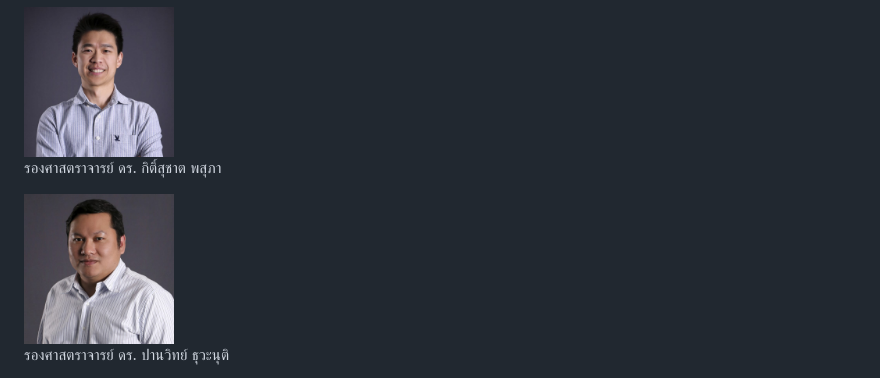
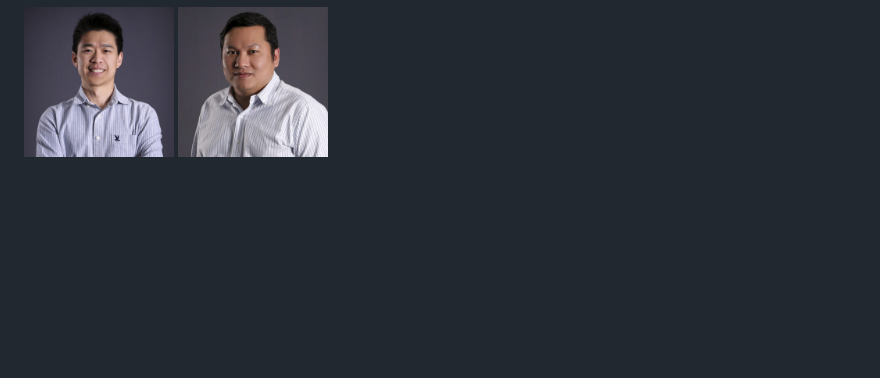
Before and after one commit to pubethSri/arduino-music-box, a Markdown page: README.md, the part around one of its changes. Rendered like a GitHub page; blank space fills up the shorter version.

Commit message:
Update README.md
change a tiny bits
ปรับเปลี่ยนเล็กน้อย
わずかに修正された
稍作修改

```diff
--- a/README.md
+++ b/README.md
@@ -35,8 +34,3 @@
     <img alt="Kitsuchart-San" src="assets/imgs/handsome1.jpg" width="150" height="150">
-    <p>รองศาสตราจารย์ ดร. กิติ์สุชาต พสุภา</p>
-  </div>
-  <div>
     <img alt="Panwit-San" src="assets/imgs/handsome2.jpg" width="150" height="150">
-    <p>รองศาสตราจารย์ ดร. ปานวิทย์ ธุวะนุติ</p>
-  </div>
 </div>
```
Also changed, not shown: other parts of README.md (+2 -3 lines).
